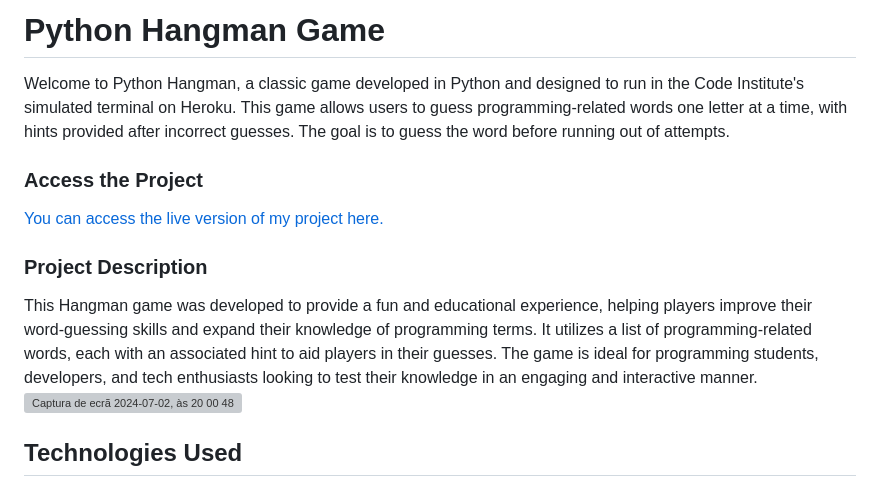
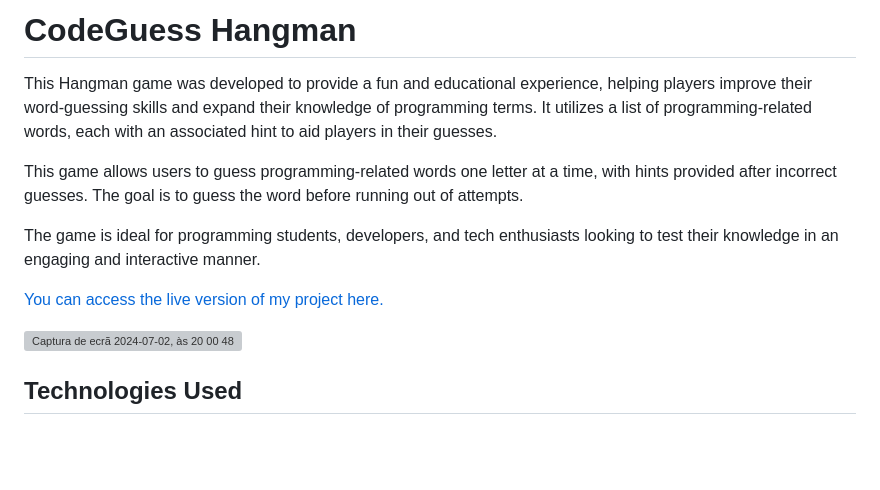
Before and after one commit to elsei123/BattleshipGame, a Markdown page: README.md, the part around the change. Drawn GitHub-style; blank space fills up the shorter version; grey boxes are pictures that could not be loaded.

```diff
--- a/README.md
+++ b/README.md
@@ -1,12 +1,13 @@
-# Python Hangman Game
-Welcome to Python Hangman, a classic game developed in Python and designed to run in the Code Institute's simulated terminal on Heroku. This game allows users to guess programming-related words one letter at a time, with hints provided after incorrect guesses. The goal is to guess the word before running out of attempts.
+# CodeGuess Hangman
 
-### Access the Project
+This Hangman game was developed to provide a fun and educational experience, helping players improve their word-guessing skills and expand their knowledge of programming terms. It utilizes a list of programming-related words, each with an associated hint to aid players in their guesses.
+
+This game allows users to guess programming-related words one letter at a time, with hints provided after incorrect guesses. The goal is to guess the word before running out of attempts.
+
+The game is ideal for programming students, developers, and tech enthusiasts looking to test their knowledge in an engaging and interactive manner.
+
 [You can access the live version of my project here.](https://codeguess-hangman-17434baed82d.herokuapp.com/)
 
-### Project Description
-This Hangman game was developed to provide a fun and educational experience, helping players improve their word-guessing skills and expand their knowledge of programming terms. It utilizes a list of programming-related words, each with an associated hint to aid players in their guesses.
-The game is ideal for programming students, developers, and tech enthusiasts looking to test their knowledge in an engaging and interactive manner.
 <img width="1009" alt="Captura de ecrã 2024-07-02, às 20 00 48" src="https://github.com/elsei123/BattleshipGame/assets/164704332/7b27a2a3-026c-4c3f-af21-ec76cee7e4e3">
 
 
```
